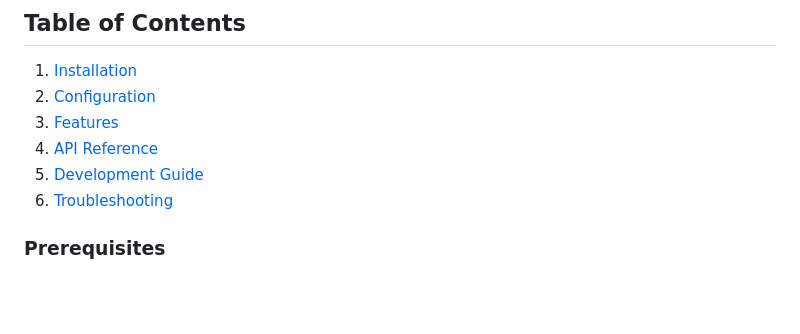
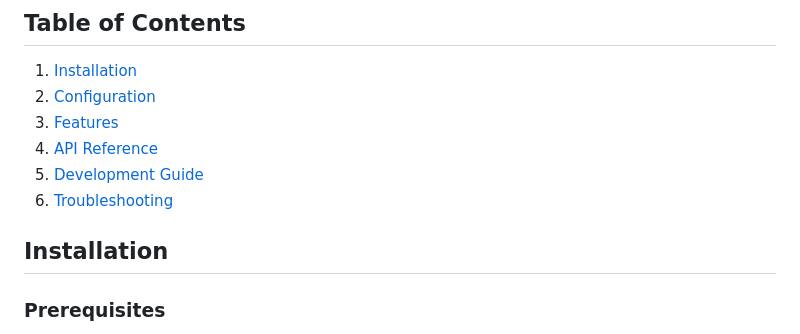
Before and after one commit to Yesh2344/Automation-Web-Application, a Markdown page: README.md, the part around the change. GitHub-like rendering; blank space fills up the shorter version.

```diff
--- a/README.md
+++ b/README.md
@@ -13,6 +13,7 @@ The Automation Web App is a powerful web application built with Flask and Celery
 5. [Development Guide](#development-guide)
 6. [Troubleshooting](#troubleshooting)
 
+## Installation
 
 ### Prerequisites
 - Python 3.10 or higher
```
